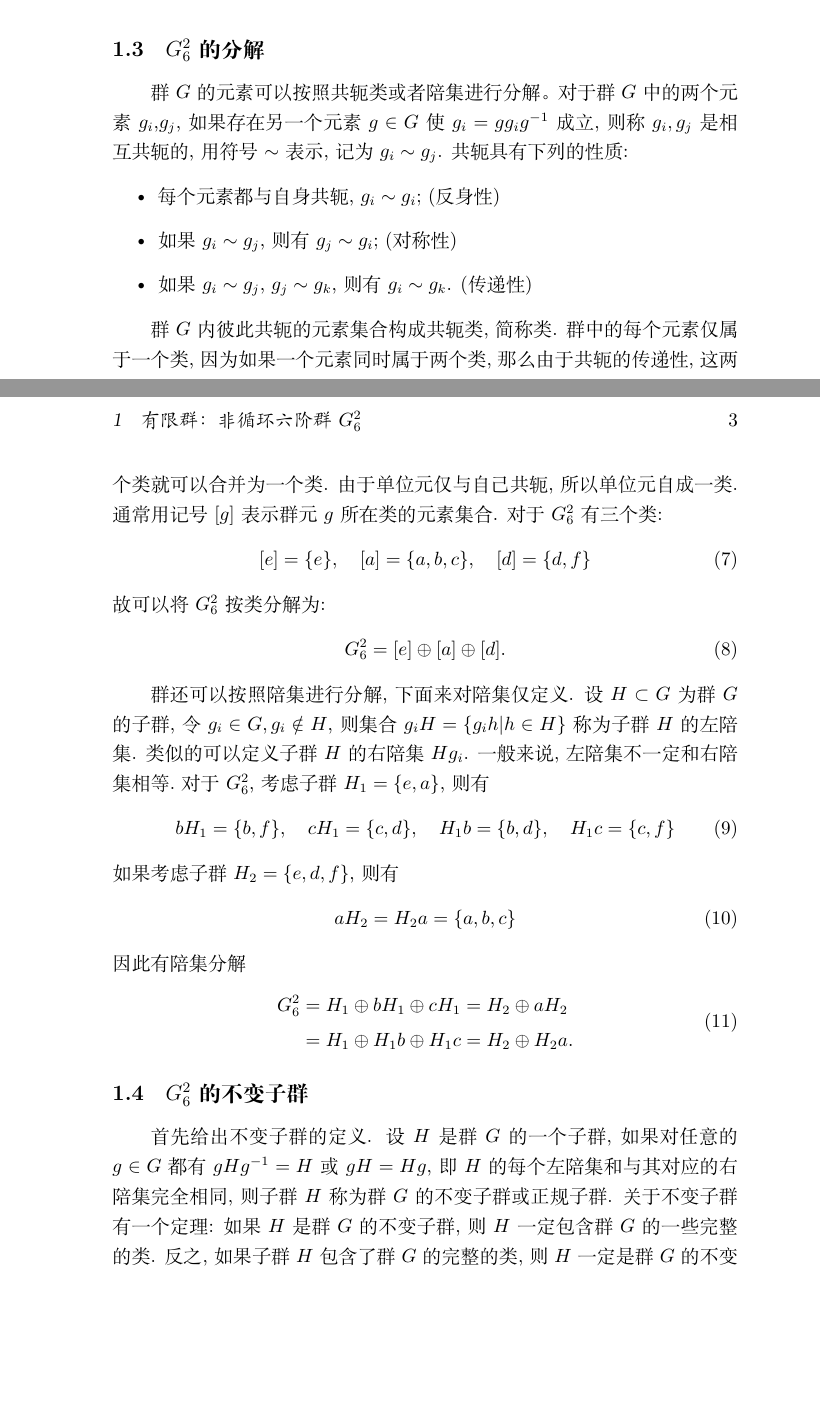
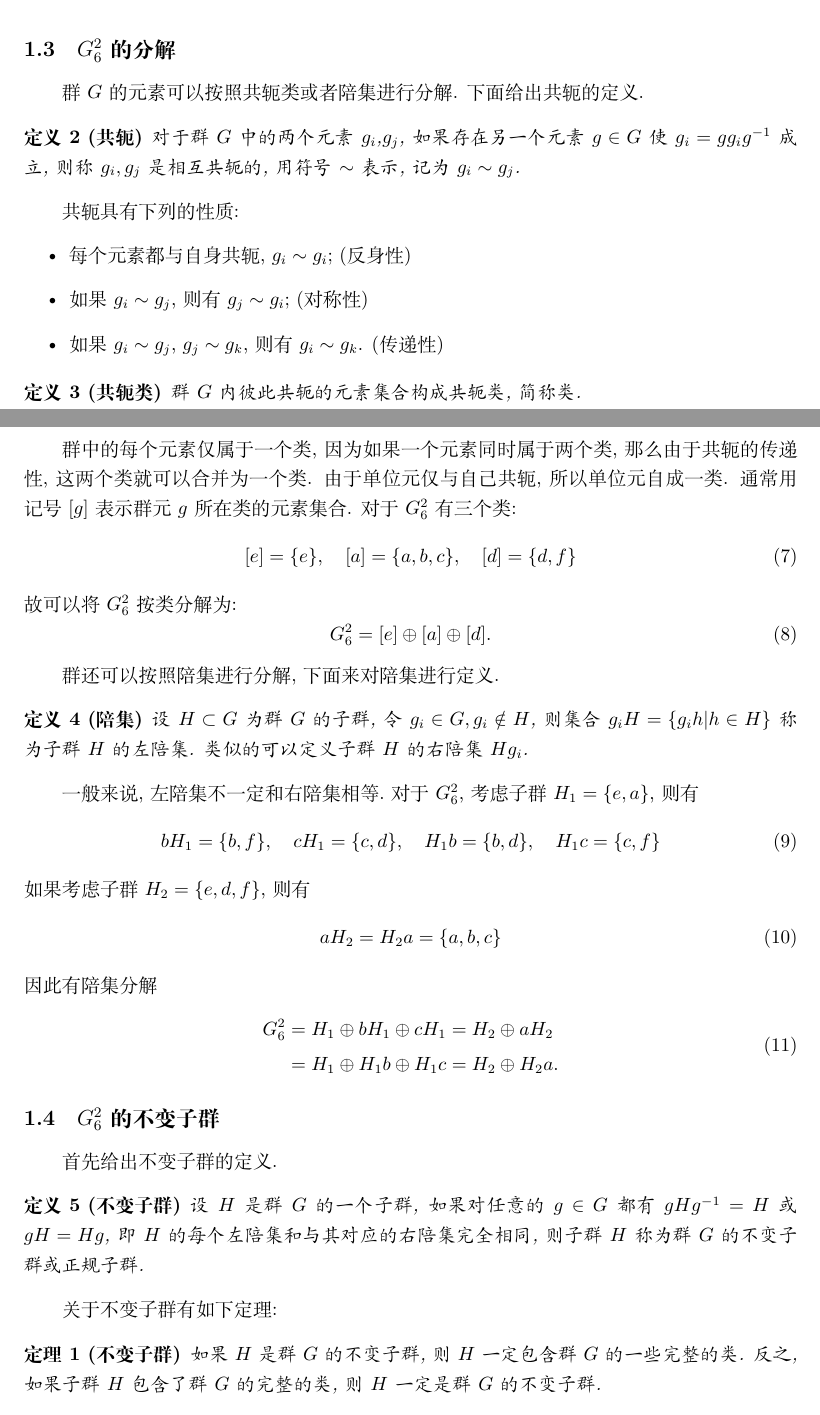
Before and after one commit to Scicomath/group-homework, a LaTeX document (group.tex): two parts of pages 2 and 3 of 4, joined at a grey line, cut so that both start at the same text, the shorter picture padded with empty space. Compiled offline with XeLaTeX.

Commit message:
添加定理和定义环境

```diff
--- a/group.tex
+++ b/group.tex
@@ -1,5 +1,10 @@
 \documentclass[UTF8]{ctexart}
 \usepackage{amsmath}
+\usepackage{geometry}
+
+\geometry{a4paper,left=3cm,right=3cm}
+\newtheorem{thm}{定理}
+\newtheorem{define}{定义}
 
 \title{群论考试试题}
 \author{艾鑫}
@@ -82,14 +91,23 @@ H_1 = \{e,a\}, \quad H_2 = \{e,b\}, \quad H_3 = \{e,c\}, \quad H_4 = \{e,d,f\}
 \end{equation}
 要判断一个子集$H$是否是子群，关键要看三个地方：一是要看是否有单位元；二是看是否有逆；三是看是否满足封闭性。结合性的满足是自然的，因为$H$是群$G$的子集，群$G$满足结合律，$H$必然满足结合律。很容易验证，上面列出的4个子群都满足上述条件。
 \subsection{$G_6^2$的分解}
-群$G$的元素可以按照共轭类或者陪集进行分解。对于群$G$中的两个元素$g_i$,$g_j$,如果存在另一个元素$g\in G$使$g_i = g g_i g^{-1}$成立, 则称$g_i,g_j$是相互共轭的, 用符号$\sim$表示, 记为$g_i \sim g_j$. 共轭具有下列的性质:
+群$G$的元素可以按照共轭类或者陪集进行分解. 下面给出共轭的定义.
+\begin{define}[共轭]
+对于群$G$中的两个元素$g_i$,$g_j$,如果存在另一个元素$g\in G$使$g_i = g g_i g^{-1}$成立, 则称$g_i,g_j$是相互共轭的, 用符号$\sim$表示, 记为$g_i \sim g_j$.
+\end{define}
+
+共轭具有下列的性质:
 \begin{itemize}
 \item 每个元素都与自身共轭, $g_i \sim g_i$; (反身性)
 \item 如果$g_i \sim g_j$, 则有$g_j \sim g_i$; (对称性)
 \item 如果$g_i \sim g_j$, $g_j \sim g_k$, 则有$g_i \sim g_k$. (传递性)
 \end{itemize}
 
-群$G$内彼此共轭的元素集合构成共轭类,简称类. 群中的每个元素仅属于一个类, 因为如果一个元素同时属于两个类, 那么由于共轭的传递性, 这两个类就可以合并为一个类. 由于单位元仅与自己共轭, 所以单位元自成一类. 通常用记号$[g]$表示群元$g$所在类的元素集合. 对于$G_6^2$有三个类:
+\begin{define}[共轭类]
+群$G$内彼此共轭的元素集合构成共轭类,简称类.
+\end{define}
+
+群中的每个元素仅属于一个类, 因为如果一个元素同时属于两个类, 那么由于共轭的传递性, 这两个类就可以合并为一个类. 由于单位元仅与自己共轭, 所以单位元自成一类. 通常用记号$[g]$表示群元$g$所在类的元素集合. 对于$G_6^2$有三个类:
 \begin{equation}
 [e] = \{e\}, \quad [a] = \{a, b, c\}, \quad [d] = \{d, f\}
 \end{equation}
@@ -98,7 +116,12 @@ H_1 = \{e,a\}, \quad H_2 = \{e,b\}, \quad H_3 = \{e,c\}, \quad H_4 = \{e,d,f\}
 G_6^2 = [e] \oplus [a] \oplus [d].
 \end{equation}
 
-群还可以按照陪集进行分解, 下面来对陪集仅定义. 设$H \subset G$为群$G$的子群, 令$g_i \in G, g_i \notin H$, 则集合$g_i H = \{g_i h | h \in H\}$称为子群$H$的左陪集. 类似的可以定义子群$H$的右陪集$H g_i$. 一般来说, 左陪集不一定和右陪集相等.对于$G_6^2$, 考虑子群$H_1 = \{e, a\}$, 则有
+群还可以按照陪集进行分解, 下面来对陪集进行定义.
+\begin{define}[陪集]
+设$H \subset G$为群$G$的子群, 令$g_i \in G, g_i \notin H$, 则集合$g_i H = \{g_i h | h \in H\}$称为子群$H$的左陪集. 类似的可以定义子群$H$的右陪集$H g_i$.
+\end{define}
+
+一般来说, 左陪集不一定和右陪集相等.对于$G_6^2$, 考虑子群$H_1 = \{e, a\}$, 则有
 \begin{equation}
 b H_1 = \{b, f\}, \quad c H_1 = \{c, d\}, \quad H_1 b = \{b,d\}, \quad H_1 c = \{c, f\}
 \end{equation}
@@ -114,7 +137,17 @@ G_6^2 &= H_1 \oplus b H_1 \oplus c H_1 = H_2 \oplus a H_2 \\
 \end{split}
 \end{equation}
 \subsection{$G_6^2$的不变子群}
-首先给出不变子群的定义. 设$H$是群$G$的一个子群, 如果对任意的$g \in G$都有$gHg^{-1}=H$或$gH = Hg$, 即$H$的每个左陪集和与其对应的右陪集完全相同, 则子群$H$称为群$G$的不变子群或正规子群. 关于不变子群有一个定理: 如果$H$是群$G$的不变子群,则$H$一定包含群$G$的一些完整的类. 反之, 如果子群$H$包含了群$G$的完整的类, 则$H$一定是群$G$的不变子群. 由这个定理知, $G_6^2$的子群中,子群$H_4 = \{e, d, f\}$完整的包含了群$G$的类$\{e\}, \{d, f\}$, 因此$G_6^2$的不变子群为$H_4 = \{e, d, f\}$.
+首先给出不变子群的定义.
+\begin{define}[不变子群]
+设$H$是群$G$的一个子群, 如果对任意的$g \in G$都有$gHg^{-1}=H$或$gH = Hg$, 即$H$的每个左陪集和与其对应的右陪集完全相同, 则子群$H$称为群$G$的不变子群或正规子群.
+\end{define}
+
+关于不变子群有如下定理:
+\begin{thm}[不变子群]
+如果$H$是群$G$的不变子群,则$H$一定包含群$G$的一些完整的类. 反之, 如果子群$H$包含了群$G$的完整的类, 则$H$一定是群$G$的不变子群.
+\end{thm}
+
+由这个定理知, $G_6^2$的子群中,子群$H_4 = \{e, d, f\}$完整的包含了群$G$的类$\{e\}, \{d, f\}$, 因此$G_6^2$的不变子群为$H_4 = \{e, d, f\}$.
 
 \subsection{商群$G_6^2 / H$}
 如果群$H$是群$G$的不变子群, 则可将群$G$分解为下列陪集的直和:
```
Also changed, not shown: group.pdf, group.tex (8 more changed lines).
